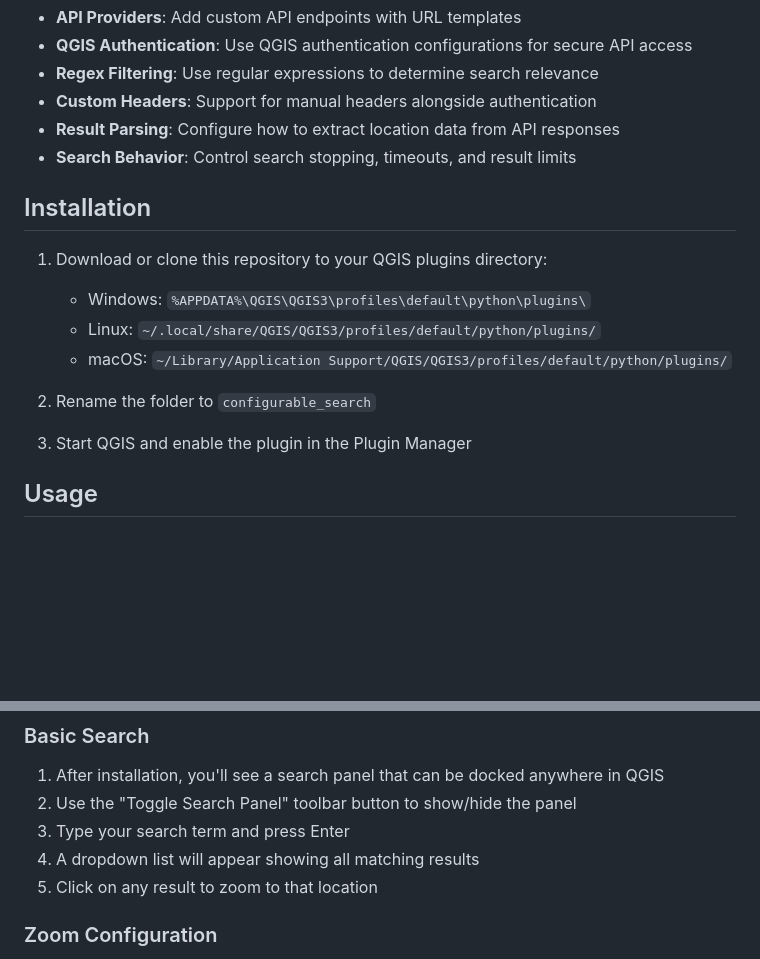
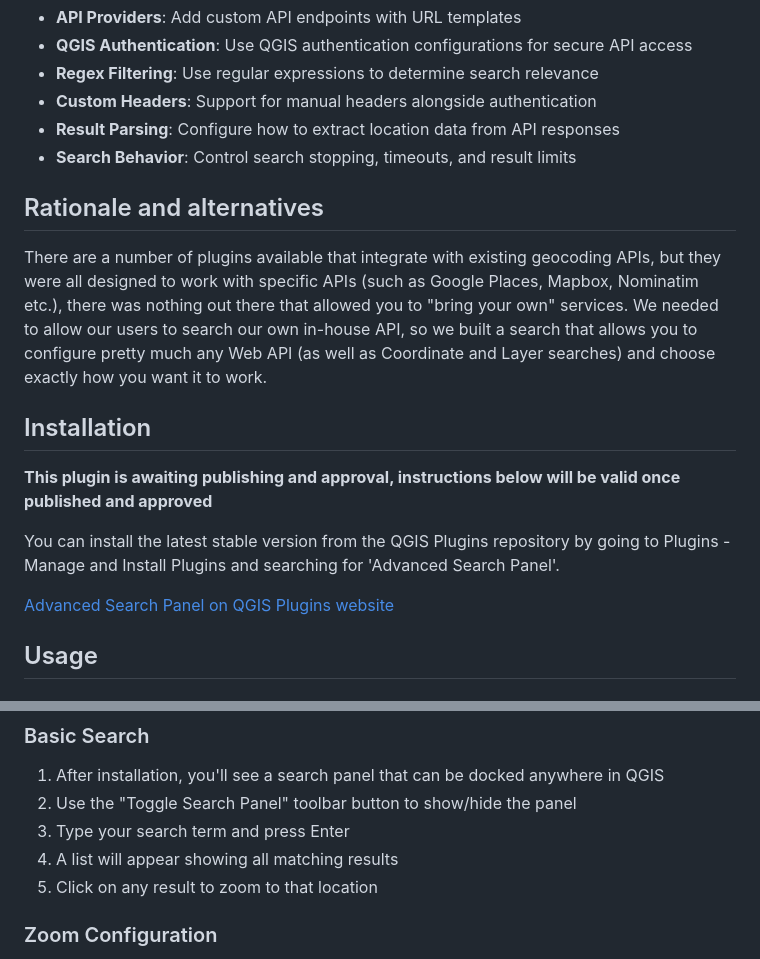
Before and after one commit to Dorset-Council-UK/qgis-configurable-search, a Markdown page: README.md, 2 parts joined by grey strips. Drawn GitHub-style; blank space fills up the shorter version.

```diff
--- a/README.md
+++ b/README.md
@@ -18,16 +18,16 @@ A modern QGIS plugin that adds a powerful configurable search panel to QGIS. Thi
 - **Result Parsing**: Configure how to extract location data from API responses
 - **Search Behavior**: Control search stopping, timeouts, and result limits
 
+## Rationale and alternatives
+There are a number of plugins available that integrate with existing geocoding APIs, but they were all designed to work with specific APIs (such as Google Places, Mapbox, Nominatim etc.), there was nothing out there that allowed you to "bring your own" services. We needed to allow our users to search our own in-house API, so we built a search that allows you to configure pretty much any Web API (as well as Coordinate and Layer searches) and choose exactly how you want it to work.
+
 ## Installation
 
-1. Download or clone this repository to your QGIS plugins directory:
-   - Windows: `%APPDATA%\QGIS\QGIS3\profiles\default\python\plugins\`
-   - Linux: `~/.local/share/QGIS/QGIS3/profiles/default/python/plugins/`
-   - macOS: `~/Library/Application Support/QGIS/QGIS3/profiles/default/python/plugins/`
+__This plugin is awaiting publishing and approval, instructions below will be valid once published and approved__
 
-2. Rename the folder to `configurable_search`
+You can install the latest stable version from the QGIS Plugins repository by going to Plugins - Manage and Install Plugins and searching for 'Advanced Search Panel'.
 
-3. Start QGIS and enable the plugin in the Plugin Manager
+[Advanced Search Panel on QGIS Plugins website](https://plugins.qgis.org/plugins/)
 
 ## Usage
 
@@ -41,7 +41,7 @@ A modern QGIS plugin that adds a powerful configurable search panel to QGIS. Thi
 1. After installation, you'll see a search panel that can be docked anywhere in QGIS
 2. Use the "Toggle Search Panel" toolbar button to show/hide the panel
 3. Type your search term and press Enter
-4. A dropdown list will appear showing all matching results
+4. A list will appear showing all matching results
 5. Click on any result to zoom to that location
 
 ### Zoom Configuration
```
Also changed, not shown: other parts of README.md (+9 -45 lines), CONTRIBUTING.md (added, +66 -0 lines), DEVELOPING.md (added, +53 -0 lines).
